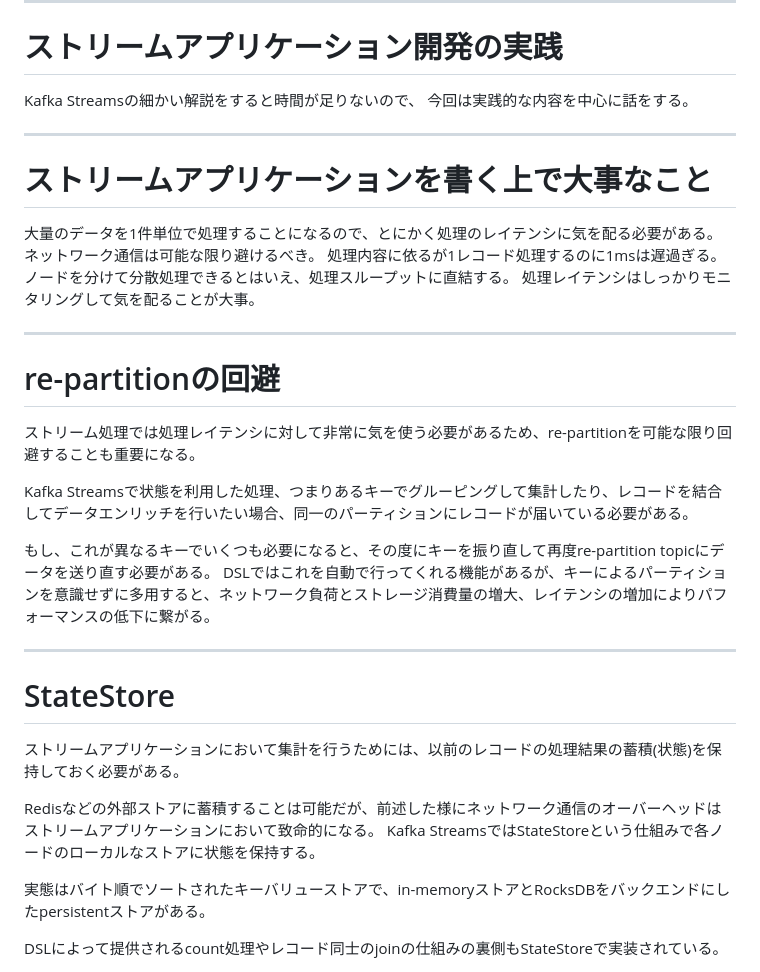
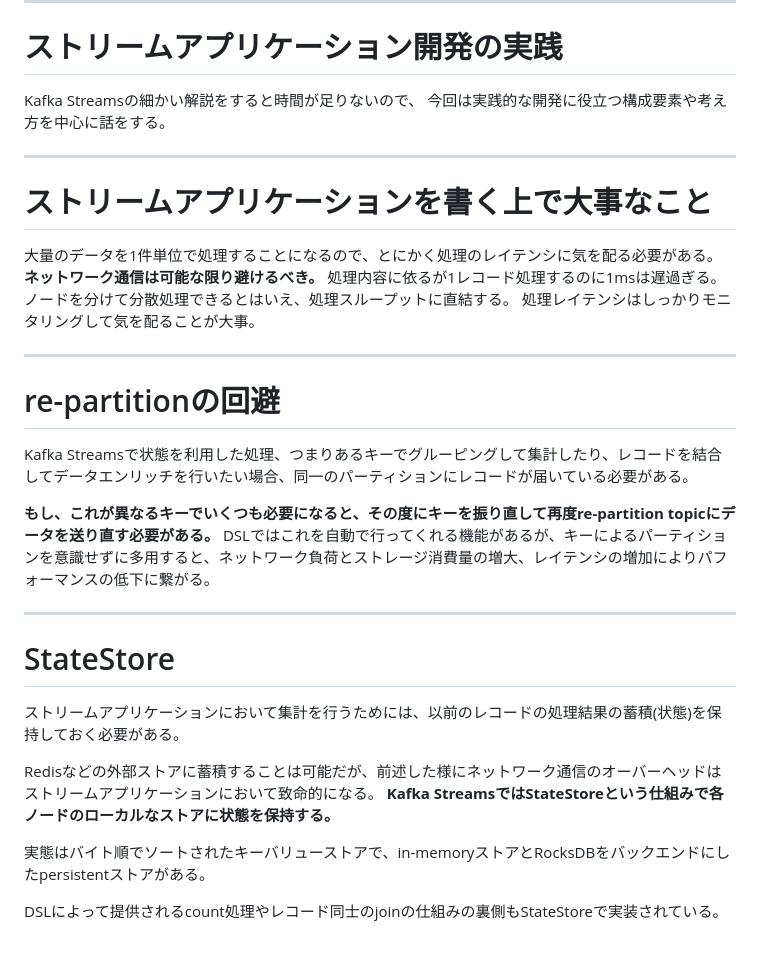
Before and after one commit to joker1007/slides, a Markdown page: cndt_2023_pre/slides.md, the part around one of its changes. Drawn GitHub-style; blank space fills up the shorter version.

```diff
--- a/cndt_2023_pre/slides.md
+++ b/cndt_2023_pre/slides.md
@@ -157,14 +160,14 @@ Kafka Streamsではアプリケーション内の処理一つ一つをノード
 # ストリームアプリケーション開発の実践
 
 Kafka Streamsの細かい解説をすると時間が足りないので、
-今回は実践的な内容を中心に話をする。
+今回は実践的な開発に役立つ構成要素や考え方を中心に話をする。
 
 ---
 
 # ストリームアプリケーションを書く上で大事なこと
 
 大量のデータを1件単位で処理することになるので、とにかく処理のレイテンシに気を配る必要がある。
-ネットワーク通信は可能な限り避けるべき。
+**ネットワーク通信は可能な限り避けるべき。**
 処理内容に依るが1レコード処理するのに1msは遅過ぎる。
 ノードを分けて分散処理できるとはいえ、処理スループットに直結する。
 処理レイテンシはしっかりモニタリングして気を配ることが大事。
@@ -173,11 +176,9 @@ Kafka Streamsの細かい解説をすると時間が足りないので、
 
 # re-partitionの回避
 
-ストリーム処理では処理レイテンシに対して非常に気を使う必要があるため、re-partitionを可能な限り回避することも重要になる。
-
 Kafka Streamsで状態を利用した処理、つまりあるキーでグルーピングして集計したり、レコードを結合してデータエンリッチを行いたい場合、同一のパーティションにレコードが届いている必要がある。
 
-もし、これが異なるキーでいくつも必要になると、その度にキーを振り直して再度re-partition topicにデータを送り直す必要がある。
+**もし、これが異なるキーでいくつも必要になると、その度にキーを振り直して再度re-partition topicにデータを送り直す必要がある。**
 DSLではこれを自動で行ってくれる機能があるが、キーによるパーティションを意識せずに多用すると、ネットワーク負荷とストレージ消費量の増大、レイテンシの増加によりパフォーマンスの低下に繋がる。
 
 ---
@@ -187,7 +188,7 @@ DSLではこれを自動で行ってくれる機能があるが、キーによ
 ストリームアプリケーションにおいて集計を行うためには、以前のレコードの処理結果の蓄積(状態)を保持しておく必要がある。
 
 Redisなどの外部ストアに蓄積することは可能だが、前述した様にネットワーク通信のオーバーヘッドはストリームアプリケーションにおいて致命的になる。
-Kafka StreamsではStateStoreという仕組みで各ノードのローカルなストアに状態を保持する。
+**Kafka StreamsではStateStoreという仕組みで各ノードのローカルなストアに状態を保持する。**
 
 実態はバイト順でソートされたキーバリューストアで、in-memoryストアとRocksDBをバックエンドにしたpersistentストアがある。
 
```
Also changed, not shown: other parts of cndt_2023_pre/slides.md (+27 -20 lines), cndt_2023_pre/icon.jpg (added).
